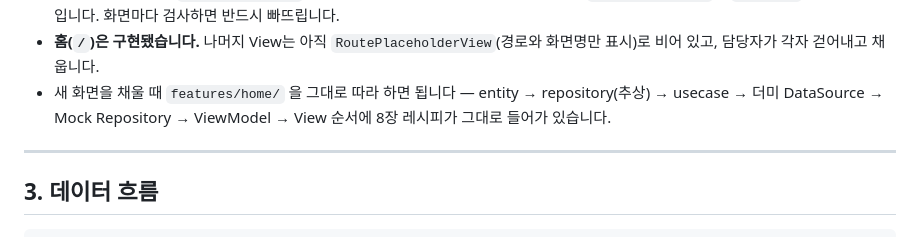
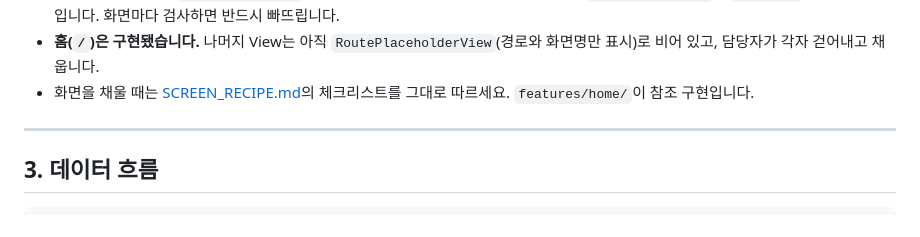
Before and after one commit to team-mugunghwa/goodquestion-frontend, a Markdown page: docs/ARCHITECTURE.md, the part around the change. Rendered like a GitHub page.

```diff
--- a/docs/ARCHITECTURE.md
+++ b/docs/ARCHITECTURE.md
@@ -123,7 +123,7 @@ lib/
 - **장면 안의 단계**(내레이션 → 어려운 단어 → 미션 → 음성 대화 루프)는 라우트가 아니라 `/play/:sessionId` **화면 내부 상태**입니다.
 - 보호자 확인 게이트(`/mypage/report*`)와 아이 프로필 미등록 시 이야기 진입 차단은 **`app_router.dart`의 `redirect`에 한 번만** 붙입니다. 화면마다 검사하면 반드시 빠뜨립니다.
 - **홈(`/`)은 구현됐습니다.** 나머지 View는 아직 `RoutePlaceholderView`(경로와 화면명만 표시)로 비어 있고, 담당자가 각자 걷어내고 채웁니다.
-- 새 화면을 채울 때 `features/home/` 을 그대로 따라 하면 됩니다 — entity → repository(추상) → usecase → 더미 DataSource → Mock Repository → ViewModel → View 순서에 8장 레시피가 그대로 들어가 있습니다.
+- 화면을 채울 때는 [SCREEN_RECIPE.md](SCREEN_RECIPE.md)의 체크리스트를 그대로 따르세요. `features/home/`이 참조 구현입니다.
 
 ---
 
```
Also changed, not shown: docs/SCREEN_RECIPE.md (added, +121 -0 lines).
